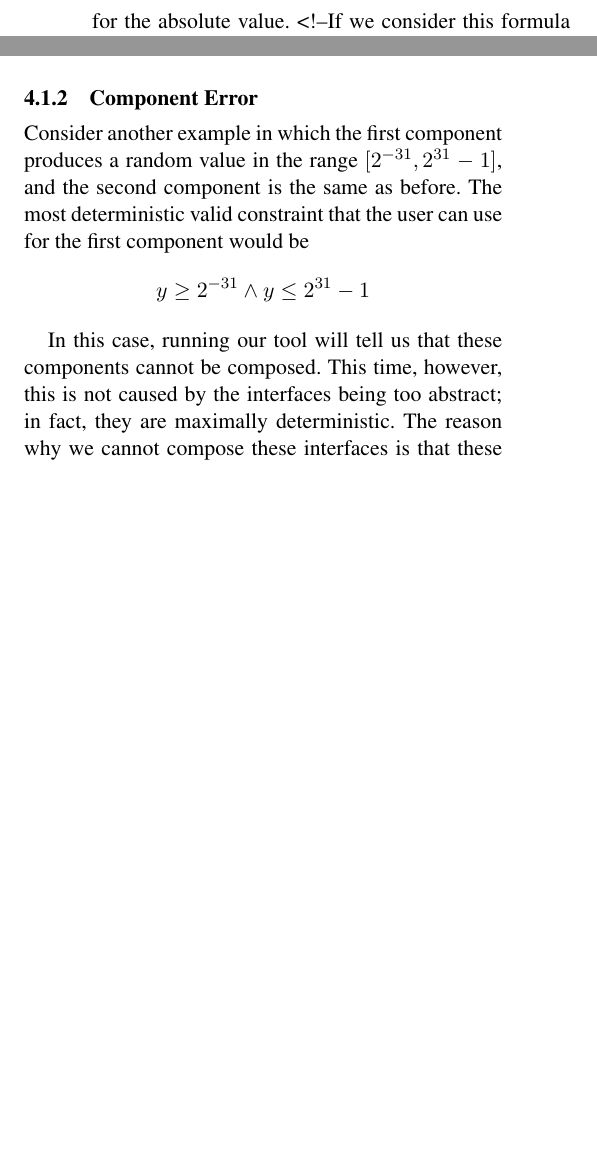
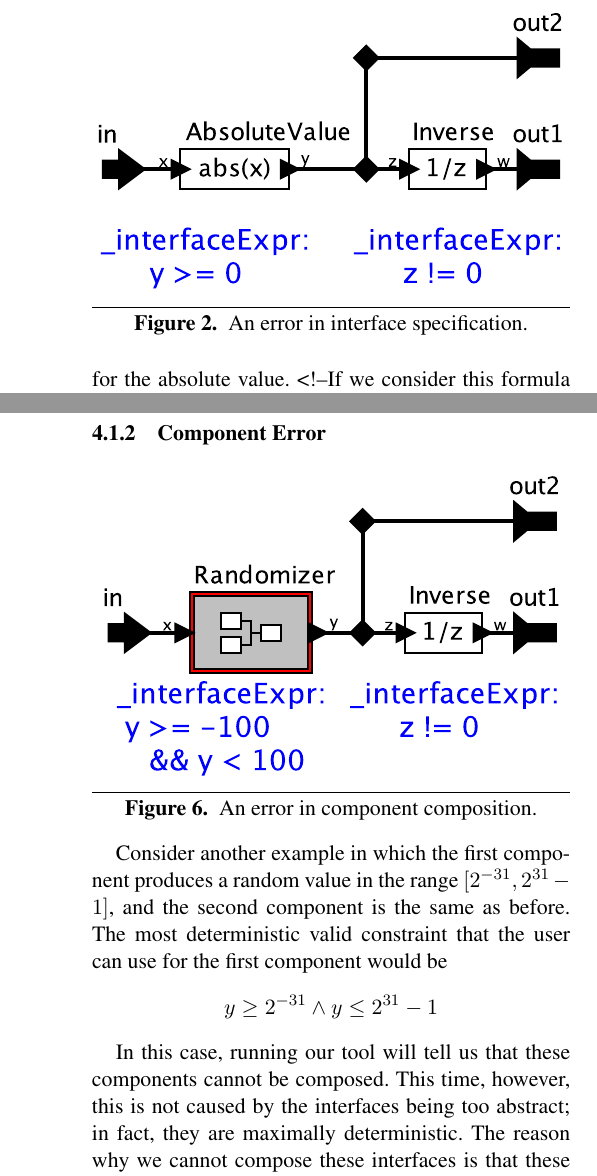
Before and after one commit to blickly/eecs219c, a LaTeX paper (finalreport/lickly_eecs219c_report.tex): two parts of the columns of page 3 of 4 before the commit and two parts of the columns of pages 3 and 4 of 5 after it, joined at a grey line, cut at the place of the change, the shorter picture padded with empty space. Compiled offline with pdfLaTeX; a missing font is replaced by an installed copy or a similar font.

Commit message:
Added new batch of figures

```diff
--- a/finalreport/lickly_eecs219c_report.tex
+++ b/finalreport/lickly_eecs219c_report.tex
@@ -99,6 +99,13 @@ Here are some examples of how to use the tool to check for model compatibility.
 In the first example, the user wants to compose two components.  In order to do that, he must first check that the interfaces are composable.  The first component takes an absolute value, and the second component takes the inverse of its input.
 
 \subsubsection{Interface Error}
+\begin{figure}[htbp]
+\centering
+\includegraphics[width=\columnwidth]{figs/absoluteError}
+\caption{An error in interface specification.}
+\label{fig:absoluteError}
+\end{figure}
+
 In this example, interfaces are being used to prove safety properties of the system, so any abstractions must be overapproximations.  In the first attempt, the user choses the contract
 \[
 y >= 0
@@ -134,6 +148,13 @@ a != 0 \implies y > 0
 P.S. Let's try an example with \[ a >= 0 \implies y = a\] or even \[a >= 0 \implies y = a  \wedge a < 0 \implies y = -a\]
 
 \subsubsection{Component Error} \label{sec:componentError}
+\begin{figure}[htbp]
+\centering
+\includegraphics[width=\columnwidth]{figs/Randomizer}
+\caption{An error in component composition.}
+\label{fig:randomError}
+\end{figure}
+
 Consider another example in which the first component produces a random value in the range $[2^{-31}, 2^{31}-1]$, and the second component is the same as before.
 The most deterministic valid constraint that the user can use for the first component would be
 \[
```
Also changed, not shown: finalreport/figs/Randomizer.pdf (added), finalreport/figs/absoluteCorrected.pdf (added), finalreport/figs/absoluteError.pdf (added), finalreport/lickly_eecs219c_report.tex (7 more changed lines).
